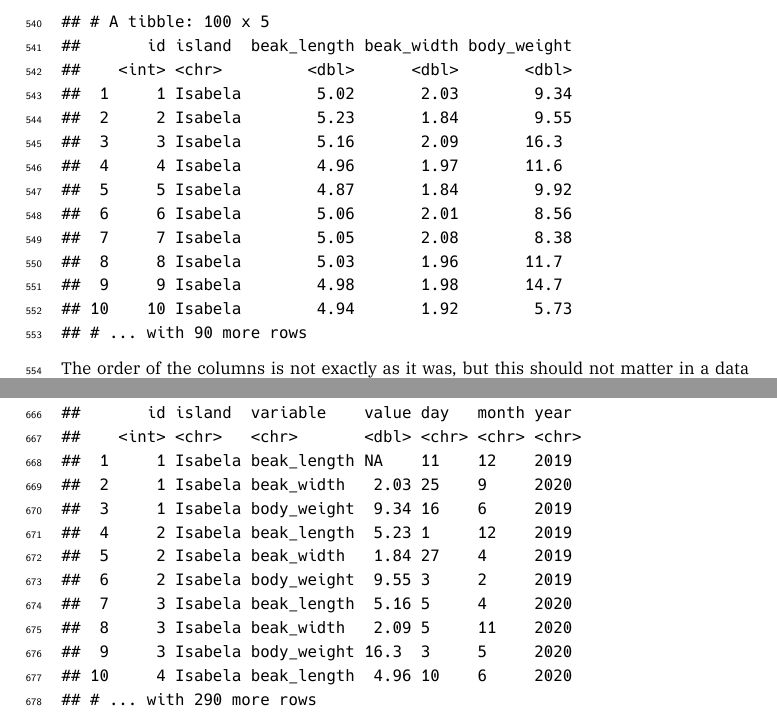
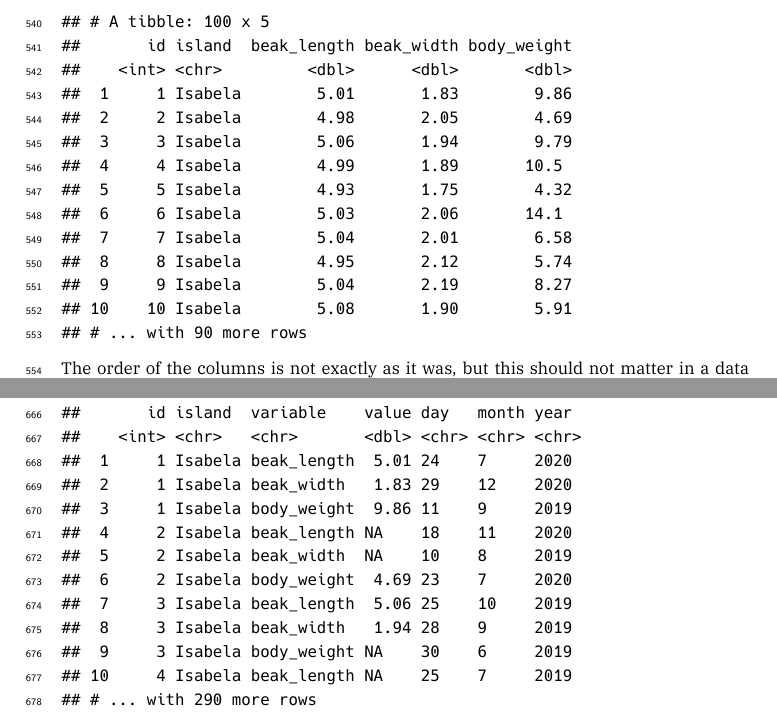
Before and after one commit to pratikunterwegs/tres-tidy-tutorial, a LaTeX thesis (docs/TRES-Tidy-Tutorial.tex): two parts of pages 29 and 33 of 57, joined at a grey line, cut so that both start at the same text. The pictures show the PDF file docs/TRES-Tidy-Tutorial.pdf that the author committed with the source.

Commit message:
update bookdown again

```diff
--- a/docs/TRES-Tidy-Tutorial.tex
+++ b/docs/TRES-Tidy-Tutorial.tex
@@ -1285,16 +1285,16 @@ Say we have a dataset of several morphometrics measured on Darwin's finches in t
 ## # A tibble: 100 x 5
 ##       id beak_length beak_width body_weight island
 ##    <int>       <dbl>      <dbl>       <dbl> <chr>
-##  1     1        5.02       2.03        9.34 Isabela
-##  2     2        5.23       1.84        9.55 Isabela
-##  3     3        5.16       2.09       16.3  Isabela
-##  4     4        4.96       1.97       11.6  Isabela
-##  5     5        4.87       1.84        9.92 Isabela
-##  6     6        5.06       2.01        8.56 Isabela
-##  7     7        5.05       2.08        8.38 Isabela
-##  8     8        5.03       1.96       11.7  Isabela
-##  9     9        4.98       1.98       14.7  Isabela
-## 10    10        4.94       1.92        5.73 Isabela
+##  1     1        5.01       1.83        9.86 Isabela
+##  2     2        4.98       2.05        4.69 Isabela
+##  3     3        5.06       1.94        9.79 Isabela
+##  4     4        4.99       1.89       10.5  Isabela
+##  5     5        4.93       1.75        4.32 Isabela
+##  6     6        5.03       2.06       14.1  Isabela
+##  7     7        5.04       2.01        6.58 Isabela
+##  8     8        4.95       2.12        5.74 Isabela
+##  9     9        5.04       2.19        8.27 Isabela
+## 10    10        5.08       1.90        5.91 Isabela
 ## # ... with 90 more rows
 \end{verbatim}
 
@@ -1317,16 +1317,16 @@ The tidy equivalent of this dataset would be:
 ## # A tibble: 300 x 4
 ##       id island  variable    value
 ##    <int> <chr>   <chr>       <dbl>
-##  1     1 Isabela beak_length  5.02
-##  2     1 Isabela beak_width   2.03
-##  3     1 Isabela body_weight  9.34
-##  4     2 Isabela beak_length  5.23
-##  5     2 Isabela beak_width   1.84
-##  6     2 Isabela body_weight  9.55
-##  7     3 Isabela beak_length  5.16
-##  8     3 Isabela beak_width   2.09
-##  9     3 Isabela body_weight 16.3
-## 10     4 Isabela beak_length  4.96
+##  1     1 Isabela beak_length  5.01
+##  2     1 Isabela beak_width   1.83
+##  3     1 Isabela body_weight  9.86
+##  4     2 Isabela beak_length  4.98
+##  5     2 Isabela beak_width   2.05
+##  6     2 Isabela body_weight  4.69
+##  7     3 Isabela beak_length  5.06
+##  8     3 Isabela beak_width   1.94
+##  9     3 Isabela body_weight  9.79
+## 10     4 Isabela beak_length  4.99
 ## # ... with 290 more rows
 \end{verbatim}
 
@@ -1399,16 +1399,16 @@ Pivoting a dataset between the long and wide layout is the main purpose of \text
 ## # A tibble: 100 x 5
 ##       id island  beak_length beak_width body_weight
 ##    <int> <chr>         <dbl>      <dbl>       <dbl>
-##  1     1 Isabela        5.02       2.03        9.34
-##  2     2 Isabela        5.23       1.84        9.55
-##  3     3 Isabela        5.16       2.09       16.3
-##  4     4 Isabela        4.96       1.97       11.6
-##  5     5 Isabela        4.87       1.84        9.92
-##  6     6 Isabela        5.06       2.01        8.56
-##  7     7 Isabela        5.05       2.08        8.38
-##  8     8 Isabela        5.03       1.96       11.7
-##  9     9 Isabela        4.98       1.98       14.7
-## 10    10 Isabela        4.94       1.92        5.73
+##  1     1 Isabela        5.01       1.83        9.86
+##  2     2 Isabela        4.98       2.05        4.69
+##  3     3 Isabela        5.06       1.94        9.79
+##  4     4 Isabela        4.99       1.89       10.5
+##  5     5 Isabela        4.93       1.75        4.32
+##  6     6 Isabela        5.03       2.06       14.1
+##  7     7 Isabela        5.04       2.01        6.58
+##  8     8 Isabela        4.95       2.12        5.74
+##  9     9 Isabela        5.04       2.19        8.27
+## 10    10 Isabela        5.08       1.90        5.91
 ## # ... with 90 more rows
 \end{verbatim}
 
@@ -1436,16 +1436,16 @@ Say we have some missing measurements in the column ``value'' of our finch datas
 ## # A tibble: 300 x 4
 ##       id island  variable    value
 ##    <int> <chr>   <chr>       <dbl>
-##  1     1 Isabela beak_length NA
-##  2     1 Isabela beak_width   2.03
-##  3     1 Isabela body_weight  9.34
-##  4     2 Isabela beak_length  5.23
-##  5     2 Isabela beak_width   1.84
-##  6     2 Isabela body_weight  9.55
-##  7     3 Isabela beak_length  5.16
-##  8     3 Isabela beak_width   2.09
-##  9     3 Isabela body_weight 16.3
-## 10     4 Isabela beak_length  4.96
+##  1     1 Isabela beak_length  5.01
+##  2     1 Isabela beak_width   1.83
+##  3     1 Isabela body_weight  9.86
+##  4     2 Isabela beak_length NA
+##  5     2 Isabela beak_width  NA
+##  6     2 Isabela body_weight  4.69
+##  7     3 Isabela beak_length  5.06
+##  8     3 Isabela beak_width   1.94
+##  9     3 Isabela body_weight NA
+## 10     4 Isabela beak_length NA
 ## # ... with 290 more rows
 \end{verbatim}
 
@@ -1461,16 +1461,16 @@ We could get rid of the rows that have missing values using \texttt{drop\_na}:
 ## # A tibble: 200 x 4
 ##       id island  variable    value
 ##    <int> <chr>   <chr>       <dbl>
-##  1     1 Isabela beak_width   2.03
-##  2     1 Isabela body_weight  9.34
-##  3     2 Isabela beak_length  5.23
-##  4     2 Isabela beak_width   1.84
-##  5     2 Isabela body_weight  9.55
-##  6     3 Isabela beak_length  5.16
-##  7     3 Isabela beak_width   2.09
-##  8     3 Isabela body_weight 16.3
-##  9     4 Isabela beak_length  4.96
-## 10     4 Isabela body_weight 11.6
+##  1     1 Isabela beak_length  5.01
+##  2     1 Isabela beak_width   1.83
+##  3     1 Isabela body_weight  9.86
+##  4     2 Isabela body_weight  4.69
+##  5     3 Isabela beak_length  5.06
+##  6     3 Isabela beak_width   1.94
+##  7     4 Isabela beak_width   1.89
+##  8     5 Isabela beak_length  4.93
+##  9     5 Isabela body_weight  4.32
+## 10     6 Isabela beak_length  5.03
 ## # ... with 190 more rows
 \end{verbatim}
 
@@ -1486,16 +1486,16 @@ Else, we could replace the NAs with some user-defined value:
 ## # A tibble: 300 x 4
 ##       id island  variable      value
 ##    <int> <chr>   <chr>         <dbl>
-##  1     1 Isabela beak_length -999
-##  2     1 Isabela beak_width     2.03
-##  3     1 Isabela body_weight    9.34
-##  4     2 Isabela beak_length    5.23
-##  5     2 Isabela beak_width     1.84
-##  6     2 Isabela body_weight    9.55
-##  7     3 Isabela beak_length    5.16
-##  8     3 Isabela beak_width     2.09
-##  9     3 Isabela body_weight   16.3
-## 10     4 Isabela beak_length    4.96
+##  1     1 Isabela beak_length    5.01
+##  2     1 Isabela beak_width     1.83
+##  3     1 Isabela body_weight    9.86
+##  4     2 Isabela beak_length -999
+##  5     2 Isabela beak_width  -999
+##  6     2 Isabela body_weight    4.69
+##  7     3 Isabela beak_length    5.06
+##  8     3 Isabela beak_width     1.94
+##  9     3 Isabela body_weight -999
+## 10     4 Isabela beak_length -999
 ## # ... with 290 more rows
 \end{verbatim}
 
@@ -1513,16 +1513,16 @@ We could also replace NAs with the most recent non-NA values:
 ## # A tibble: 300 x 4
 ##       id island  variable    value
 ##    <int> <chr>   <chr>       <dbl>
-##  1     1 Isabela beak_length NA
-##  2     1 Isabela beak_width   2.03
-##  3     1 Isabela body_weight  9.34
-##  4     2 Isabela beak_length  5.23
-##  5     2 Isabela beak_width   1.84
-##  6     2 Isabela body_weight  9.55
-##  7     3 Isabela beak_length  5.16
-##  8     3 Isabela beak_width   2.09
-##  9     3 Isabela body_weight 16.3
-## 10     4 Isabela beak_length  4.96
+##  1     1 Isabela beak_length  5.01
+##  2     1 Isabela beak_width   1.83
+##  3     1 Isabela body_weight  9.86
+##  4     2 Isabela beak_length  9.86
+##  5     2 Isabela beak_width   9.86
+##  6     2 Isabela body_weight  4.69
+##  7     3 Isabela beak_length  5.06
+##  8     3 Isabela beak_width   1.94
+##  9     3 Isabela body_weight  1.94
+## 10     4 Isabela beak_length  1.94
 ## # ... with 290 more rows
 \end{verbatim}
 
@@ -1549,16 +1549,16 @@ Say we want to add the specific dates when we took measurements on our birds (we
 ## # A tibble: 300 x 7
 ##       id island  variable    value   day month  year
 ##    <int> <chr>   <chr>       <dbl> <int> <int> <int>
-##  1     1 Isabela beak_length NA       11    12  2019
-##  2     1 Isabela beak_width   2.03    25     9  2020
-##  3     1 Isabela body_weight  9.34    16     6  2019
-##  4     2 Isabela beak_length  5.23     1    12  2019
-##  5     2 Isabela beak_width   1.84    27     4  2019
-##  6     2 Isabela body_weight  9.55     3     2  2019
-##  7     3 Isabela beak_length  5.16     5     4  2020
-##  8     3 Isabela beak_width   2.09     5    11  2020
-##  9     3 Isabela body_weight 16.3      3     5  2020
-## 10     4 Isabela beak_length  4.96    10     6  2020
+##  1     1 Isabela beak_length  5.01    24     7  2020
+##  2     1 Isabela beak_width   1.83    29    12  2020
+##  3     1 Isabela body_weight  9.86    11     9  2019
+##  4     2 Isabela beak_length NA       18    11  2020
+##  5     2 Isabela beak_width  NA       10     8  2019
+##  6     2 Isabela body_weight  4.69    23     7  2020
+##  7     3 Isabela beak_length  5.06    25    10  2019
+##  8     3 Isabela beak_width   1.94    28     9  2019
+##  9     3 Isabela body_weight NA       30     6  2019
+## 10     4 Isabela beak_length NA       25     7  2019
 ## # ... with 290 more rows
 \end{verbatim}
 
@@ -1575,16 +1575,16 @@ We could combine the \texttt{day}, \texttt{month} and \texttt{year} columns into
 ## # A tibble: 300 x 5
 ##       id island  variable    value date
 ##    <int> <chr>   <chr>       <dbl> <chr>
-##  1     1 Isabela beak_length NA    11-12-2019
-##  2     1 Isabela beak_width   2.03 25-9-2020
-##  3     1 Isabela body_weight  9.34 16-6-2019
-##  4     2 Isabela beak_length  5.23 1-12-2019
-##  5     2 Isabela beak_width   1.84 27-4-2019
-##  6     2 Isabela body_weight  9.55 3-2-2019
-##  7     3 Isabela beak_length  5.16 5-4-2020
-##  8     3 Isabela beak_width   2.09 5-11-2020
-##  9     3 Isabela body_weight 16.3  3-5-2020
-## 10     4 Isabela beak_length  4.96 10-6-2020
+##  1     1 Isabela beak_length  5.01 24-7-2020
+##  2     1 Isabela beak_width   1.83 29-12-2020
+##  3     1 Isabela body_weight  9.86 11-9-2019
+##  4     2 Isabela beak_length NA    18-11-2020
+##  5     2 Isabela beak_width  NA    10-8-2019
+##  6     2 Isabela body_weight  4.69 23-7-2020
+##  7     3 Isabela beak_length  5.06 25-10-2019
+##  8     3 Isabela beak_width   1.94 28-9-2019
+##  9     3 Isabela body_weight NA    30-6-2019
+## 10     4 Isabela beak_length NA    25-7-2019
 ## # ... with 290 more rows
 \end{verbatim}
 
@@ -1600,16 +1600,16 @@ Of course, we can revert back to the previous dataset by splitting the \texttt{d
 ## # A tibble: 300 x 7
 ##       id island  variable    value day   month year
 ##    <int> <chr>   <chr>       <dbl> <chr> <chr> <chr>
-##  1     1 Isabela beak_length NA    11    12    2019
-##  2     1 Isabela beak_width   2.03 25    9     2020
-##  3     1 Isabela body_weight  9.34 16    6     2019
-##  4     2 Isabela beak_length  5.23 1     12    2019
-##  5     2 Isabela beak_width   1.84 27    4     2019
-##  6     2 Isabela body_weight  9.55 3     2     2019
-##  7     3 Isabela beak_length  5.16 5     4     2020
-##  8     3 Isabela beak_width   2.09 5     11    2020
-##  9     3 Isabela body_weight 16.3  3     5     2020
-## 10     4 Isabela beak_length  4.96 10    6     2020
+##  1     1 Isabela beak_length  5.01 24    7     2020
+##  2     1 Isabela beak_width   1.83 29    12    2020
+##  3     1 Isabela body_weight  9.86 11    9     2019
+##  4     2 Isabela beak_length NA    18    11    2020
+##  5     2 Isabela beak_width  NA    10    8     2019
+##  6     2 Isabela body_weight  4.69 23    7     2020
+##  7     3 Isabela beak_length  5.06 25    10    2019
+##  8     3 Isabela beak_width   1.94 28    9     2019
+##  9     3 Isabela body_weight NA    30    6     2019
+## 10     4 Isabela beak_length NA    25    7     2019
 ## # ... with 290 more rows
 \end{verbatim}
 
@@ -1627,16 +1627,16 @@ You can also separate a single column into multiple \emph{rows} using \texttt{se
 ## # A tibble: 900 x 5
 ##       id island  variable    value date
 ##    <int> <chr>   <chr>       <dbl> <chr>
-##  1     1 Isabela beak_length NA    11
-##  2     1 Isabela beak_length NA    12
-##  3     1 Isabela beak_length NA    2019
-##  4     1 Isabela beak_width   2.03 25
-##  5     1 Isabela beak_width   2.03 9
-##  6     1 Isabela beak_width   2.03 2020
-##  7     1 Isabela body_weight  9.34 16
-##  8     1 Isabela body_weight  9.34 6
-##  9     1 Isabela body_weight  9.34 2019
-## 10     2 Isabela beak_length  5.23 1
+##  1     1 Isabela beak_length  5.01 24
+##  2     1 Isabela beak_length  5.01 7
+##  3     1 Isabela beak_length  5.01 2020
+##  4     1 Isabela beak_width   1.83 29
+##  5     1 Isabela beak_width   1.83 12
+##  6     1 Isabela beak_width   1.83 2020
+##  7     1 Isabela body_weight  9.86 11
+##  8     1 Isabela body_weight  9.86 9
+##  9     1 Isabela body_weight  9.86 2019
+## 10     2 Isabela beak_length NA    18
 ## # ... with 890 more rows
 \end{verbatim}
 
@@ -1698,7 +1698,13 @@ As an extension of this, the function \texttt{complete} can come particularly ha
 ## # A tibble: 300 x 5
 ##    island  variable       id value date
 ##    <chr>   <chr>       <int> <dbl> <chr>
-##  1 Isabela beak_length     1 NA    11-12-2019
-##  2 Isabela beak_length     2  5.23 1-12-2019
-##  3 Isabela beak_length     3  5.16 5-4-2020
-##  4 Isabela beak_length     4  4.96 10-6-2020
+##  1 Isabela beak_length     1  5.01 24-7-2020
+##  2 Isabela beak_length     2 NA    18-11-2020
+##  3 Isabela beak_length     3  5.06 25-10-2019
+##  4 Isabela beak_length     4 NA    25-7-2019
+##  5 Isabela beak_length     5  4.93 30-3-2020
+##  6 Isabela beak_length     6  5.03 13-11-2020
+##  7 Isabela beak_length     7 NA    11-6-2020
+##  8 Isabela beak_length     8  4.95 30-4-2020
+##  9 Isabela beak_length     9 NA    9-11-2019
+## 10 Isabela beak_length    10  5.08 26-11-2019
```
Also changed, not shown: _bookdown.yml (+1 -1 lines), _output.yml (+4 -10 lines), _bookdown_files/TRES-Tidy-Tutorial_files/figure-html/unnamed-chunk-27-1.png, _bookdown_files/TRES-Tidy-Tutorial_files/figure-html/unnamed-chunk-56-1.png, _bookdown_files/TRES-Tidy-Tutorial_files/figure-html/unnamed-chunk-57-1.png, _bookdown_files/TRES-Tidy-Tutorial_files/figure-latex/unnamed-chunk-27-1.pdf, _bookdown_files/TRES-Tidy-Tutorial_files/figure-latex/unnamed-chunk-56-1.pdf, _bookdown_files/TRES-Tidy-Tutorial_files/figure-latex/unnamed-chunk-57-1.pdf, docs/TRES-Tidy-Tutorial.pdf, docs/TRES-Tidy-Tutorial_files/figure-html/unnamed-chunk-27-1.png, docs/TRES-Tidy-Tutorial_files/figure-html/unnamed-chunk-56-1.png, docs/TRES-Tidy-Tutorial_files/figure-html/unnamed-chunk-57-1.png, docs/TRES-Tidy-Tutorial.tex (10 more changed lines), 6 other files.
